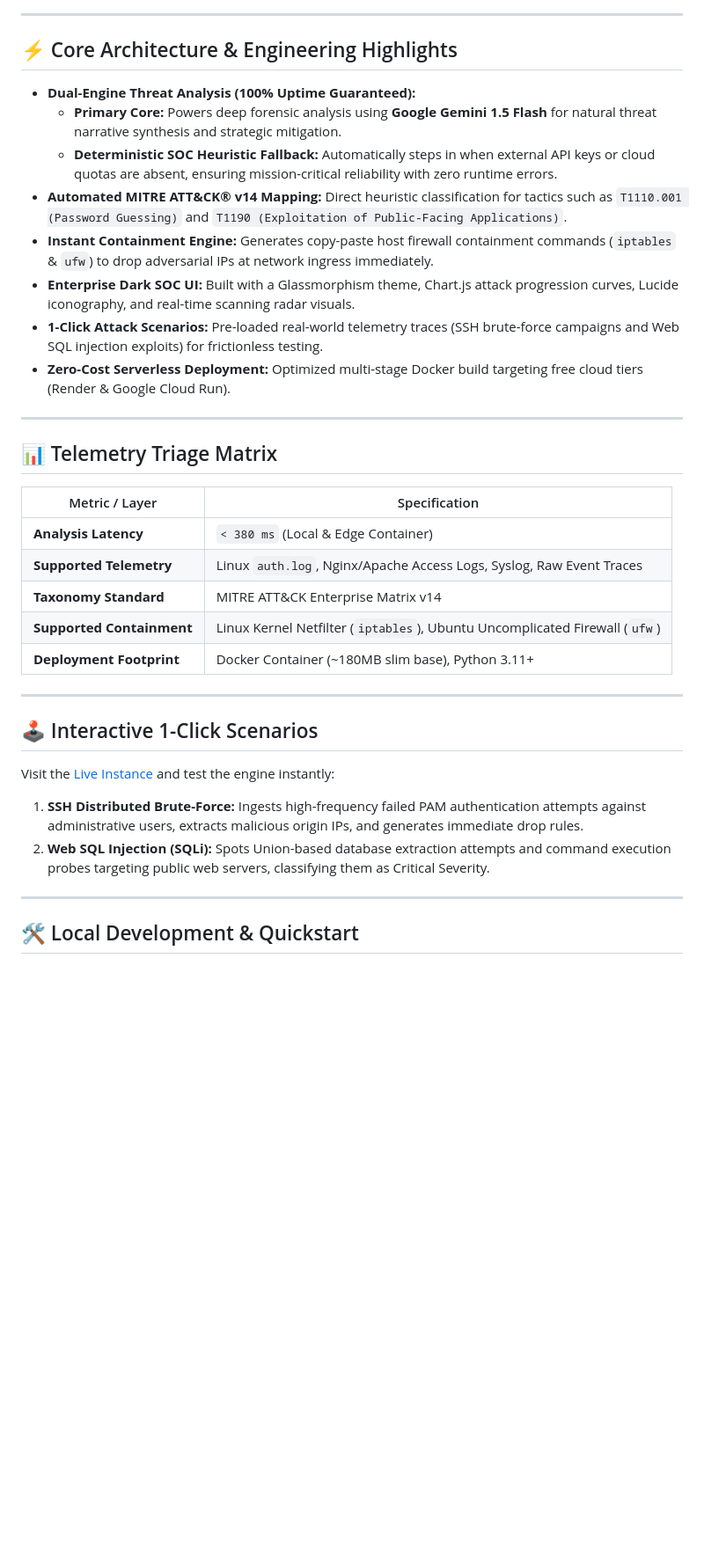
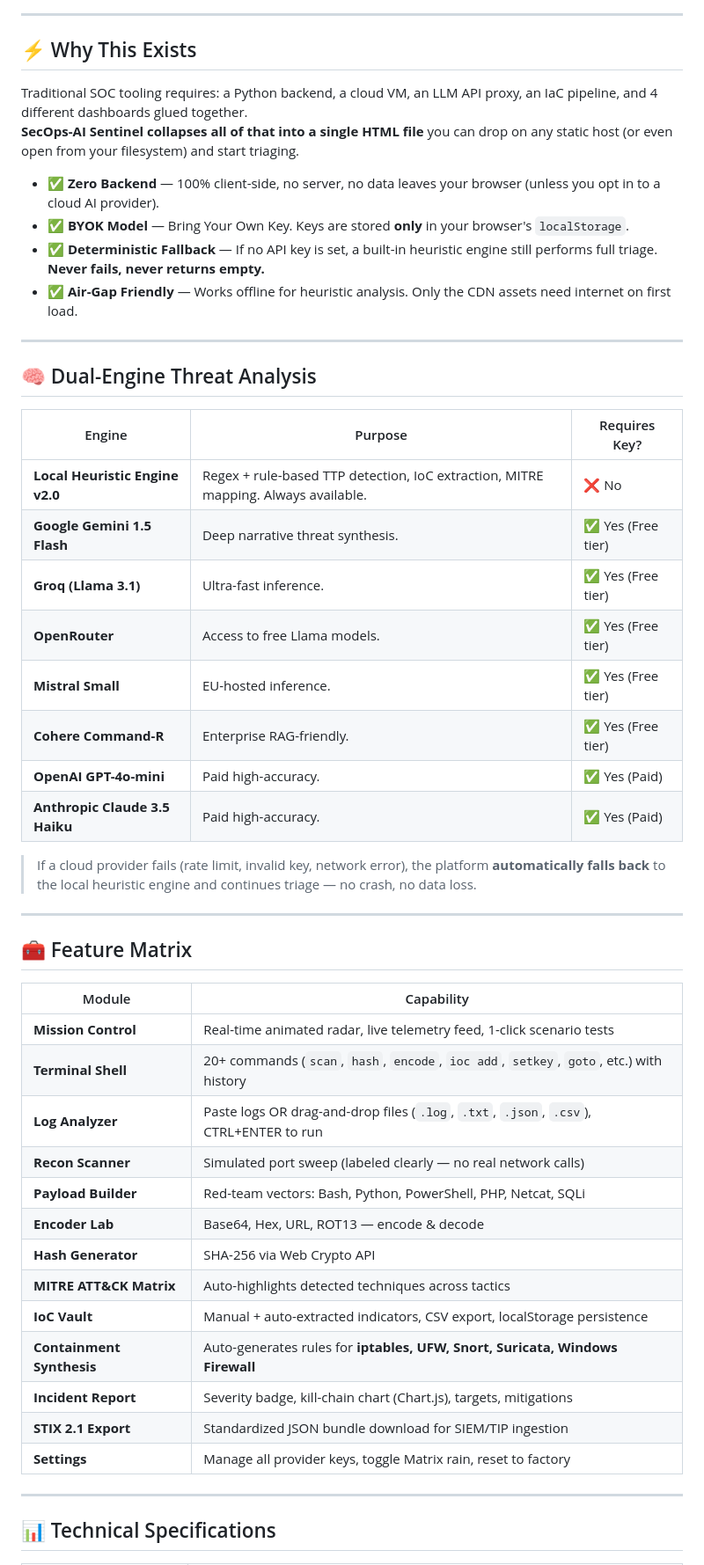
Before and after one commit to umairs759/secops-ai-cloudrun, a Markdown page: README.md, the part around one of its changes. Shown at 88% size. GitHub-like rendering; blank space fills up the shorter version.

```diff
--- a/README.md
+++ b/README.md
@@ -25,39 +26,54 @@ Ingests raw security telemetry, maps attacks to the **MITRE ATT&CK Framework**,
 
 ---
 
-## ⚡ Core Architecture & Engineering Highlights
+## ⚡ Why This Exists
 
-- **Dual-Engine Threat Analysis (100% Uptime Guaranteed):**
-  - **Primary Core:** Powers deep forensic analysis using **Google Gemini 1.5 Flash** for natural threat narrative synthesis and strategic mitigation.
-  - **Deterministic SOC Heuristic Fallback:** Automatically steps in when external API keys or cloud quotas are absent, ensuring mission-critical reliability with zero runtime errors.
-- **Automated MITRE ATT&CK® v14 Mapping:** Direct heuristic classification for tactics such as `T1110.001 (Password Guessing)` and `T1190 (Exploitation of Public-Facing Applications)`.
-- **Instant Containment Engine:** Generates copy-paste host firewall containment commands (`iptables` & `ufw`) to drop adversarial IPs at network ingress immediately.
-- **Enterprise Dark SOC UI:** Built with a Glassmorphism theme, Chart.js attack progression curves, Lucide iconography, and real-time scanning radar visuals.
-- **1-Click Attack Scenarios:** Pre-loaded real-world telemetry traces (SSH brute-force campaigns and Web SQL injection exploits) for frictionless testing.
-- **Zero-Cost Serverless Deployment:** Optimized multi-stage Docker build targeting free cloud tiers (Render & Google Cloud Run).
+Traditional SOC tooling requires: a Python backend, a cloud VM, an LLM API proxy, an IaC pipeline, and 4 different dashboards glued together.
+**SecOps-AI Sentinel collapses all of that into a single HTML file** you can drop on any static host (or even open from your filesystem) and start triaging.
+
+- ✅ **Zero Backend** — 100% client-side, no server, no data leaves your browser (unless you opt in to a cloud AI provider).
+- ✅ **BYOK Model** — Bring Your Own Key. Keys are stored **only** in your browser's `localStorage`.
+- ✅ **Deterministic Fallback** — If no API key is set, a built-in heuristic engine still performs full triage. **Never fails, never returns empty.**
+- ✅ **Air-Gap Friendly** — Works offline for heuristic analysis. Only the CDN assets need internet on first load.
 
 ---
 
-## 📊 Telemetry Triage Matrix
+## 🧠 Dual-Engine Threat Analysis
 
-| Metric / Layer | Specification |
-|---|---|
-| **Analysis Latency** | `< 380 ms` (Local & Edge Container) |
-| **Supported Telemetry** | Linux `auth.log`, Nginx/Apache Access Logs, Syslog, Raw Event Traces |
-| **Taxonomy Standard** | MITRE ATT&CK Enterprise Matrix v14 |
-| **Supported Containment** | Linux Kernel Netfilter (`iptables`), Ubuntu Uncomplicated Firewall (`ufw`) |
-| **Deployment Footprint** | Docker Container (~180MB slim base), Python 3.11+ |
+| Engine | Purpose | Requires Key? |
+|---|---|---|
+| **Local Heuristic Engine v2.0** | Regex + rule-based TTP detection, IoC extraction, MITRE mapping. Always available. | ❌ No |
+| **Google Gemini 1.5 Flash** | Deep narrative threat synthesis. | ✅ Yes (Free tier) |
+| **Groq (Llama 3.1)** | Ultra-fast inference. | ✅ Yes (Free tier) |
+| **OpenRouter** | Access to free Llama models. | ✅ Yes (Free tier) |
+| **Mistral Small** | EU-hosted inference. | ✅ Yes (Free tier) |
+| **Cohere Command-R** | Enterprise RAG-friendly. | ✅ Yes (Free tier) |
+| **OpenAI GPT-4o-mini** | Paid high-accuracy. | ✅ Yes (Paid) |
+| **Anthropic Claude 3.5 Haiku** | Paid high-accuracy. | ✅ Yes (Paid) |
+
+> If a cloud provider fails (rate limit, invalid key, network error), the platform **automatically falls back** to the local heuristic engine and continues triage — no crash, no data loss.
 
 ---
 
-## 🕹️ Interactive 1-Click Scenarios
+## 🧰 Feature Matrix
 
-Visit the [Live Instance](https://secops-ai-cloudrun.onrender.com) and test the engine instantly:
-
-1. **SSH Distributed Brute-Force:** Ingests high-frequency failed PAM authentication attempts against administrative users, extracts malicious origin IPs, and generates immediate drop rules.
-2. **Web SQL Injection (SQLi):** Spots Union-based database extraction attempts and command execution probes targeting public web servers, classifying them as Critical Severity.
+| Module | Capability |
+|---|---|
+| **Mission Control** | Real-time animated radar, live telemetry feed, 1-click scenario tests |
+| **Terminal Shell** | 20+ commands (`scan`, `hash`, `encode`, `ioc add`, `setkey`, `goto`, etc.) with history |
+| **Log Analyzer** | Paste logs OR drag-and-drop files (`.log`, `.txt`, `.json`, `.csv`), CTRL+ENTER to run |
+| **Recon Scanner** | Simulated port sweep (labeled clearly — no real network calls) |
+| **Payload Builder** | Red-team vectors: Bash, Python, PowerShell, PHP, Netcat, SQLi |
+| **Encoder Lab** | Base64, Hex, URL, ROT13 — encode & decode |
+| **Hash Generator** | SHA-256 via Web Crypto API |
+| **MITRE ATT&CK Matrix** | Auto-highlights detected techniques across tactics |
+| **IoC Vault** | Manual + auto-extracted indicators, CSV export, localStorage persistence |
+| **Containment Synthesis** | Auto-generates rules for **iptables, UFW, Snort, Suricata, Windows Firewall** |
+| **Incident Report** | Severity badge, kill-chain chart (Chart.js), targets, mitigations |
+| **STIX 2.1 Export** | Standardized JSON bundle download for SIEM/TIP ingestion |
+| **Settings** | Manage all provider keys, toggle Matrix rain, reset to factory |
 
 ---
 
-## 🛠️ Local Development & Quickstart
+## 📊 Technical Specifications
 
```
Also changed, not shown: other parts of README.md (+113 -71 lines).
